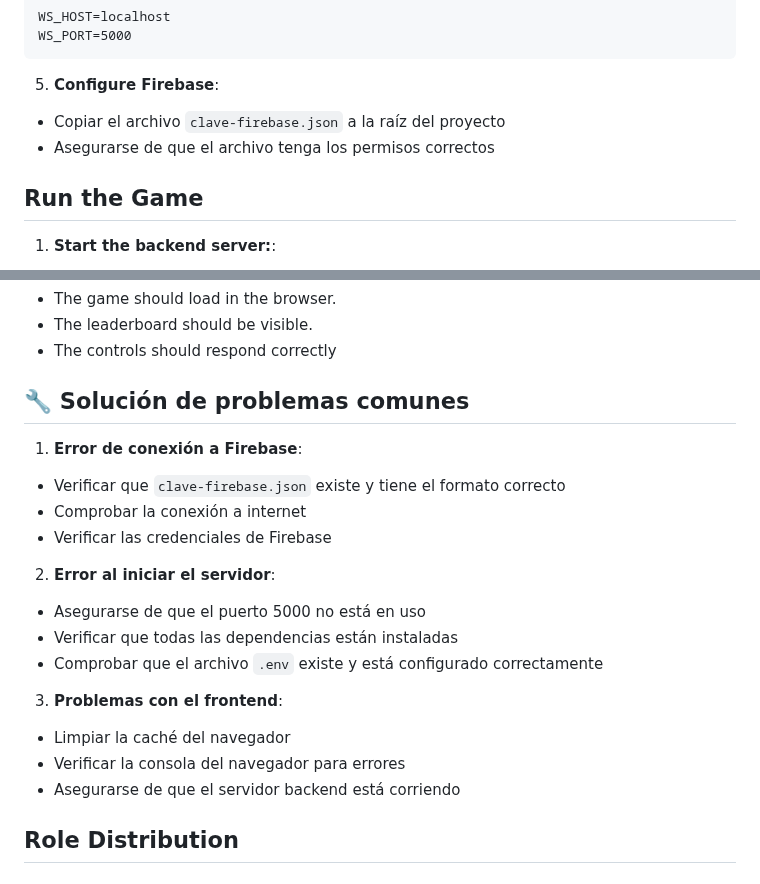
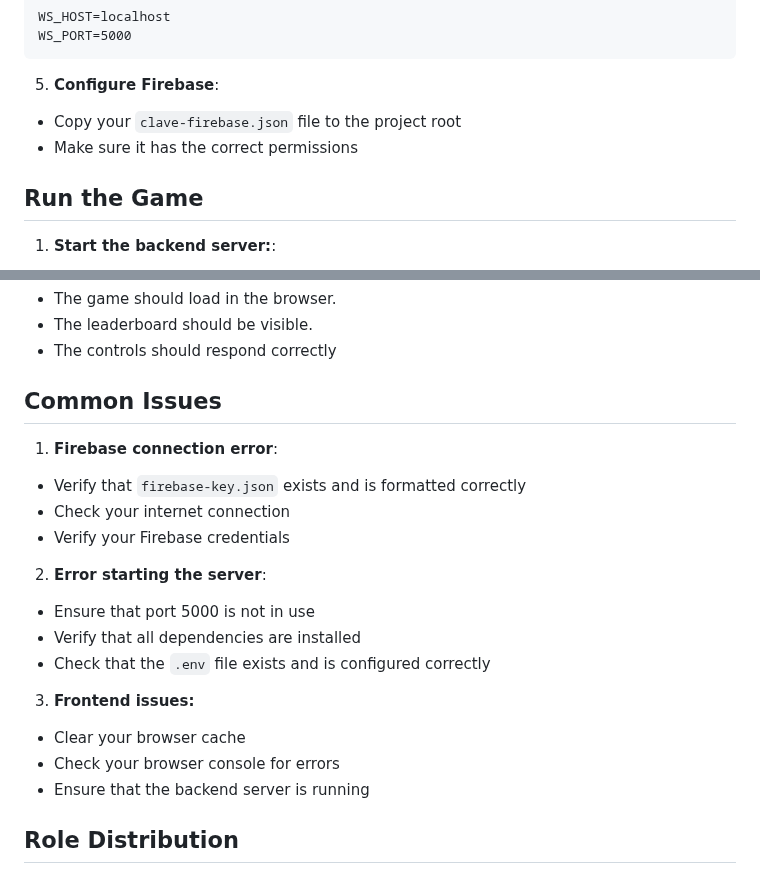
Before and after one commit to Noealto90/Juego-Distribuido, a Markdown page: README.md, 2 parts joined by grey strips. GitHub-like rendering.

Commit message:
Translate README sections from Spanish to English

```diff
--- a/README.md
+++ b/README.md
@@ -65,8 +65,8 @@ WS_PORT=5000
 
 5. **Configure Firebase**:
 
-- Copiar el archivo `clave-firebase.json` a la raíz del proyecto
-- Asegurarse de que el archivo tenga los permisos correctos
+- Copy your `clave-firebase.json` file to the project root
+- Make sure it has the correct permissions
 
 ## Run the Game
 
@@ -88,25 +88,25 @@ python main.py
 - The leaderboard should be visible.
 - The controls should respond correctly
 
-## 🔧 Solución de problemas comunes
+## Common Issues
 
-1. **Error de conexión a Firebase**:
+1. **Firebase connection error**:
 
-- Verificar que `clave-firebase.json` existe y tiene el formato correcto
-- Comprobar la conexión a internet
-- Verificar las credenciales de Firebase
+- Verify that `firebase-key.json` exists and is formatted correctly
+- Check your internet connection
+- Verify your Firebase credentials
 
-2. **Error al iniciar el servidor**:
+2. **Error starting the server**:
 
-- Asegurarse de que el puerto 5000 no está en uso
-- Verificar que todas las dependencias están instaladas
-- Comprobar que el archivo `.env` existe y está configurado correctamente
+- Ensure that port 5000 is not in use
+- Verify that all dependencies are installed
+- Check that the `.env` file exists and is configured correctly
 
-3. **Problemas con el frontend**:
+3. **Frontend issues:**
 
-- Limpiar la caché del navegador
-- Verificar la consola del navegador para errores
-- Asegurarse de que el servidor backend está corriendo
+- Clear your browser cache
+- Check your browser console for errors
+- Ensure that the backend server is running
 
 ## Role Distribution
 
```
